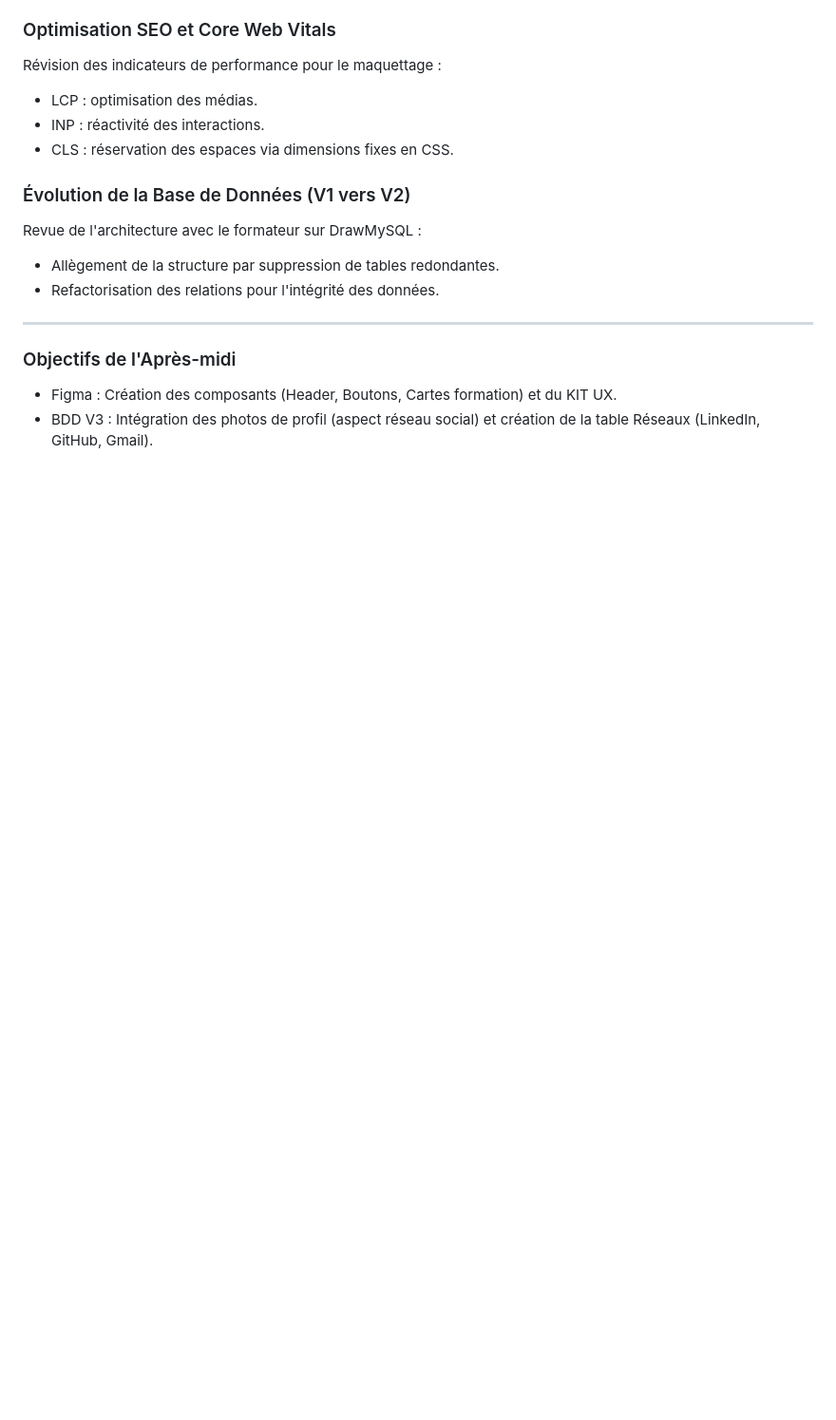
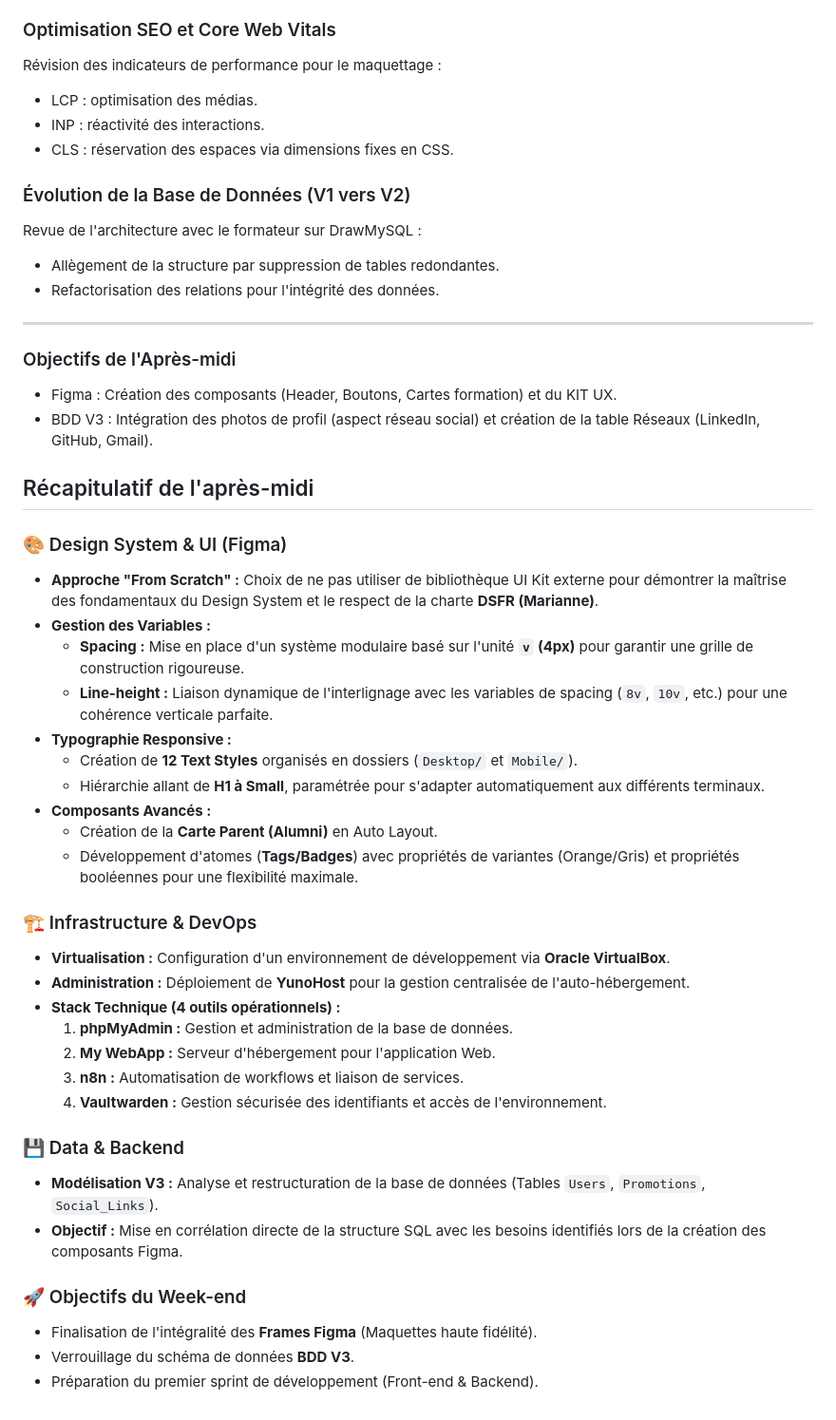
Before and after one commit to Malaury-prog/PROJET-ALUMNI, a Markdown page: documentation.md, the part around the change. Shown at 95% size. GitHub-like rendering; blank space fills up the shorter version.

Commit message:
Initialisation du projet : Documentation modifiée et identité Graphique V2

```diff
--- a/documentation.md
+++ b/documentation.md
@@ -129,3 +129,35 @@ Revue de l'architecture avec le formateur sur DrawMySQL :
 
 - Figma : Création des composants (Header, Boutons, Cartes formation) et du KIT UX.
 - BDD V3 : Intégration des photos de profil (aspect réseau social) et création de la table Réseaux (LinkedIn, GitHub, Gmail).
+
+## Récapitulatif de l'après-midi
+
+### 🎨 Design System & UI (Figma)
+* **Approche "From Scratch" :** Choix de ne pas utiliser de bibliothèque UI Kit externe pour démontrer la maîtrise des fondamentaux du Design System et le respect de la charte **DSFR (Marianne)**.
+* **Gestion des Variables :**
+    * **Spacing :** Mise en place d'un système modulaire basé sur l'unité **`v` (4px)** pour garantir une grille de construction rigoureuse.
+    * **Line-height :** Liaison dynamique de l'interlignage avec les variables de spacing (`8v`, `10v`, etc.) pour une cohérence verticale parfaite.
+* **Typographie Responsive :**
+    * Création de **12 Text Styles** organisés en dossiers (`Desktop/` et `Mobile/`).
+    * Hiérarchie allant de **H1 à Small**, paramétrée pour s'adapter automatiquement aux différents terminaux.
+* **Composants Avancés :**
+    * Création de la **Carte Parent (Alumni)** en Auto Layout.
+    * Développement d'atomes (**Tags/Badges**) avec propriétés de variantes (Orange/Gris) et propriétés booléennes pour une flexibilité maximale.
+
+### 🏗 Infrastructure & DevOps
+* **Virtualisation :** Configuration d'un environnement de développement via **Oracle VirtualBox**.
+* **Administration :** Déploiement de **YunoHost** pour la gestion centralisée de l'auto-hébergement.
+* **Stack Technique (4 outils opérationnels) :**
+    1. **phpMyAdmin :** Gestion et administration de la base de données.
+    2. **My WebApp :** Serveur d'hébergement pour l'application Web.
+    3. **n8n :** Automatisation de workflows et liaison de services.
+    4. **Vaultwarden :** Gestion sécurisée des identifiants et accès de l'environnement.
+
+### 💾 Data & Backend
+* **Modélisation V3 :** Analyse et restructuration de la base de données (Tables `Users`, `Promotions`, `Social_Links`).
+* **Objectif :** Mise en corrélation directe de la structure SQL avec les besoins identifiés lors de la création des composants Figma.
+
+### 🚀 Objectifs du Week-end
+* Finalisation de l'intégralité des **Frames Figma** (Maquettes haute fidélité).
+* Verrouillage du schéma de données **BDD V3**.
+* Préparation du premier sprint de développement (Front-end & Backend).
```
